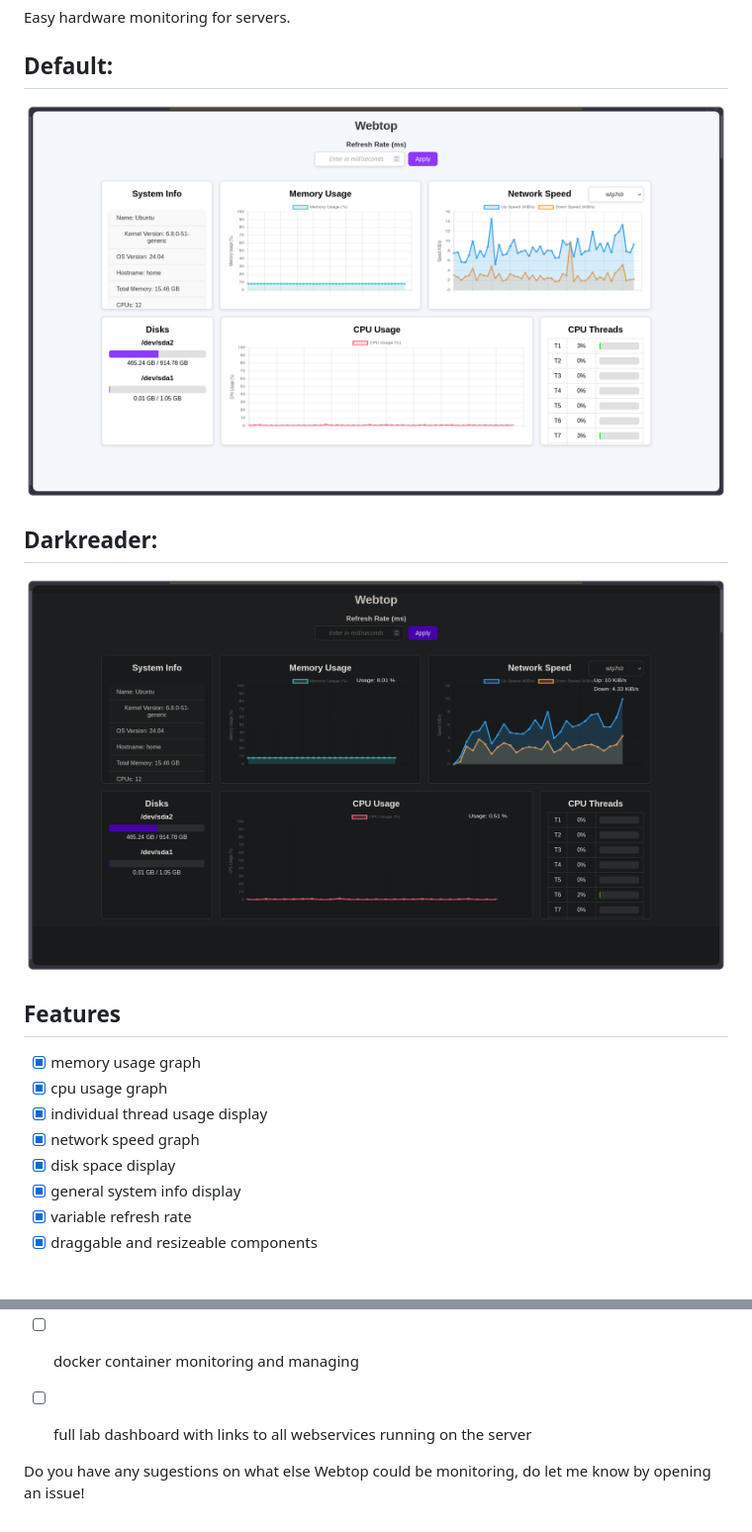
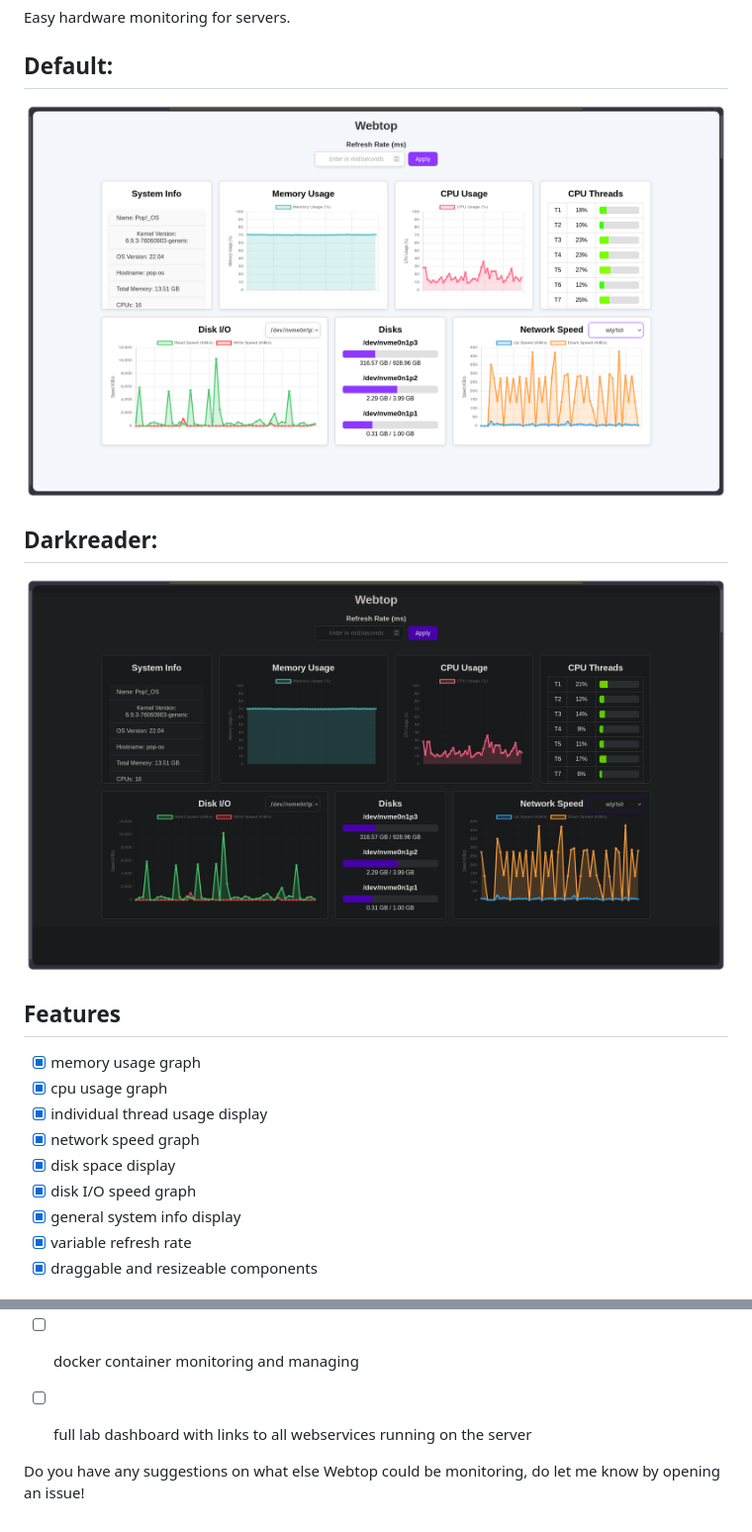
Before and after one commit to FuryFiber/Webtop, a Markdown page: README.md, 2 parts joined by grey strips. Shown: that part at 99% size. Drawn GitHub-style; pictures changed too: res/Darkreader.png (added), res/Default.png (added), res/img.png (deleted).

```diff
--- a/README.md
+++ b/README.md
@@ -2,16 +2,16 @@
 Easy hardware monitoring for servers.
 
 ## Default:
-![img_1.png](res/img_1.png)
-
+![Default.png](res/Default.png)
 ## Darkreader:
-![img.png](res/img.png)
+![Darkreader.png](res/Darkreader.png)
 ## Features
 - [x] memory usage graph
 - [x] cpu usage graph
 - [x] individual thread usage display
 - [x] network speed graph
 - [x] disk space display
+- [x] disk I/O speed graph
 - [x] general system info display
 - [x] variable refresh rate
 - [x] draggable and resizeable components
@@ -23,4 +23,4 @@ Easy hardware monitoring for servers.
 - [ ] full lab dashboard with links to all webservices running on the server
 
 
-Do you have any sugestions on what else Webtop could be monitoring, do let me know by opening an issue!
+Do you have any suggestions on what else Webtop could be monitoring, do let me know by opening an issue!
```
Also changed, not shown: 1 other file.
